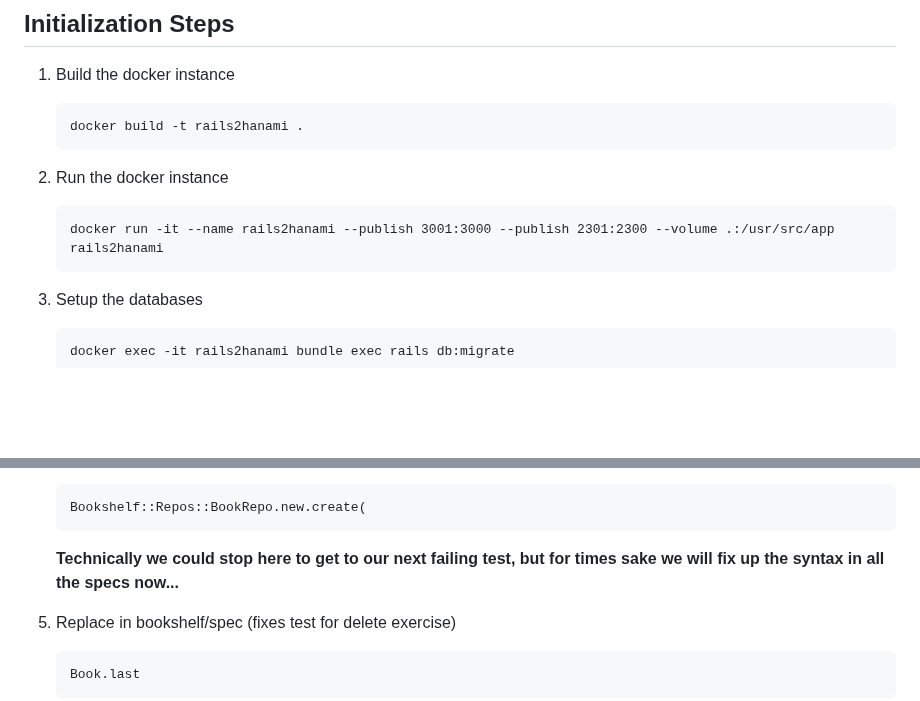
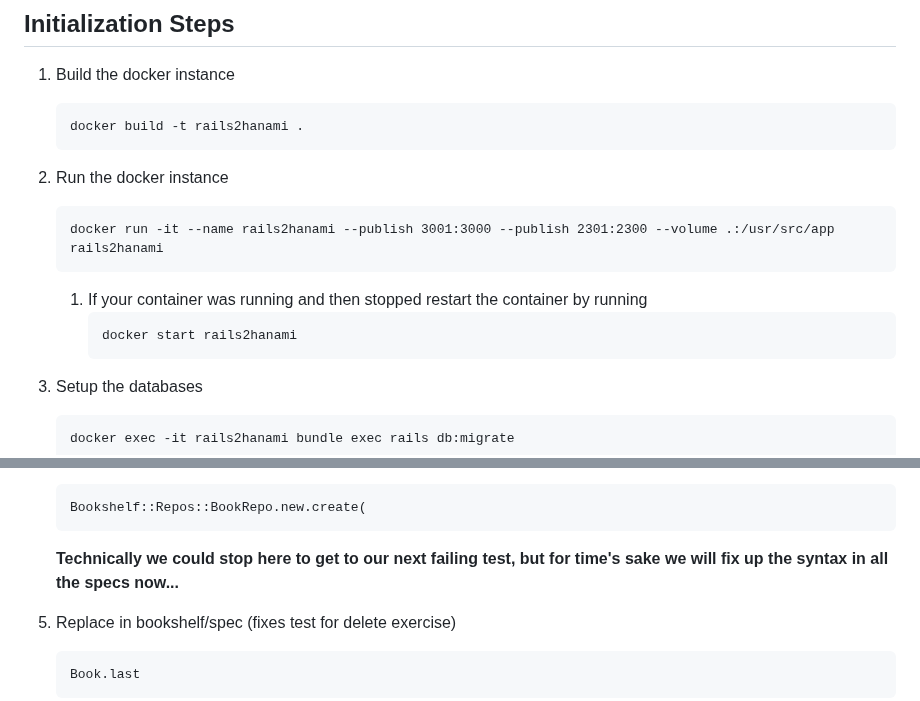
Before and after one commit to carolyncole/rails_to_hanami, a Markdown page: commands-to-copy.md, 2 parts joined by grey strips. GitHub-like rendering; blank space fills up the shorter version.

Commit message:
Adding command to restart the docker instance into the commands to copy

````diff
--- a/commands-to-copy.md
+++ b/commands-to-copy.md
@@ -11,6 +11,11 @@
    ```
    docker run -it --name rails2hanami --publish 3001:3000 --publish 2301:2300 --volume .:/usr/src/app rails2hanami
    ```
+
+   1. If your container was running and then stopped restart the container by running
+      ```
+      docker start rails2hanami
+      ```
 
 1. Setup the databases
    ```
@@ -198,7 +203,7 @@
    Bookshelf::Repos::BookRepo.new.create(
    ```
 
-   **Technically we could stop here to get to our next failing test, but for times sake we will fix up the syntax in all the specs now...**
+   **Technically we could stop here to get to our next failing test, but for time's sake we will fix up the syntax in all the specs now...**
 
 1. Replace in bookshelf/spec (fixes test for delete exercise)
    ```
````
